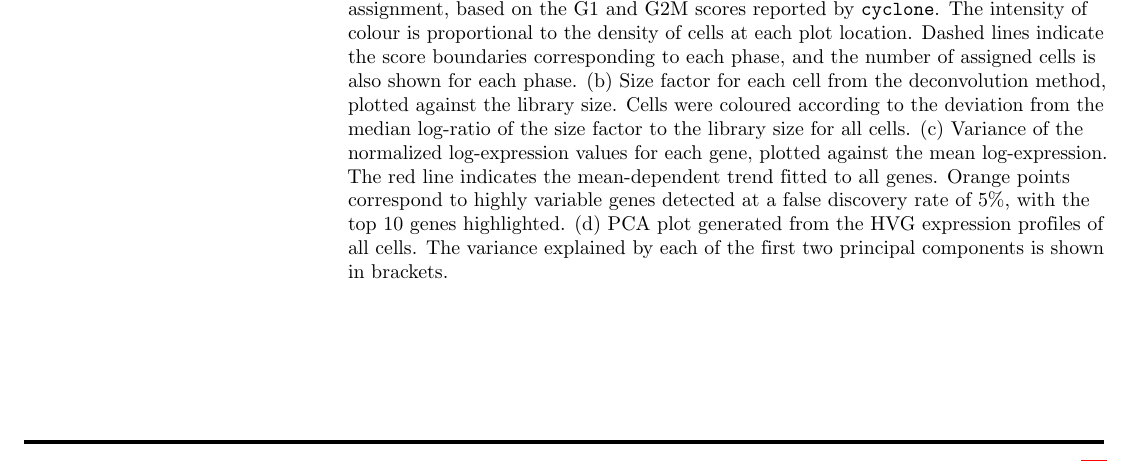
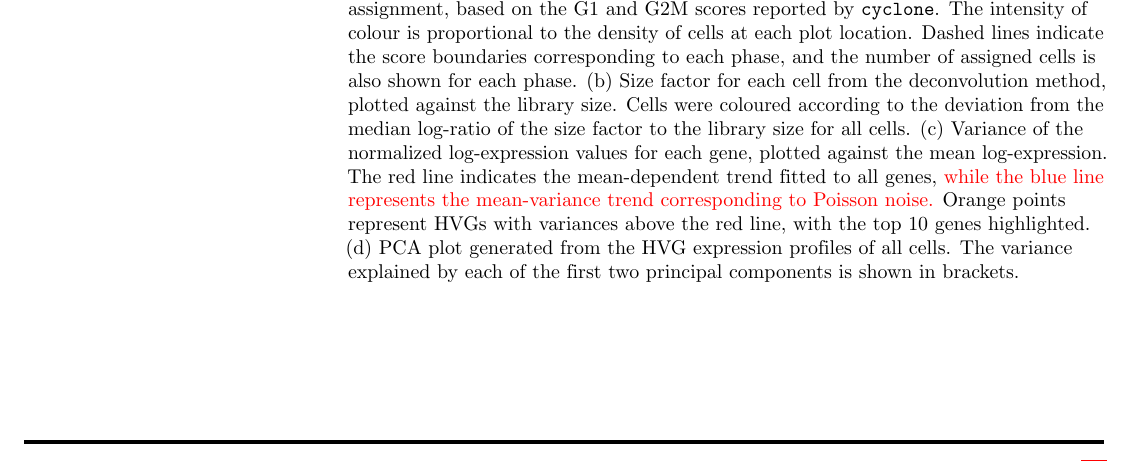
Before and after one commit to LTLA/MatrixEval2017, a LaTeX document (manuscript/description.tex): part of page 15 of 21, cut so that both start at the same text. Compiled offline with pdfLaTeX; a missing bibliography style is replaced by a similar one.

Commit message:
Updated caption for 10X data figure.

```diff
--- a/manuscript/description.tex
+++ b/manuscript/description.tex
@@ -482,8 +482,8 @@ This is consistent with composition effects \cite{robinson2010scaling} caused by
         (b) Size factor for each cell from the deconvolution method, plotted against the library size.
         Cells were coloured according to the deviation from the median log-ratio of the size factor to the library size for all cells.
         (c) Variance of the normalized log-expression values for each gene, plotted against the mean log-expression.
-        The red line indicates the mean-dependent trend fitted to all genes.
-        Orange points correspond to highly variable genes detected at a false discovery rate of 5\%, with the top 10 genes highlighted.
+        The red line indicates the mean-dependent trend fitted to all genes, \revised{while the blue line represents the mean-variance trend corresponding to Poisson noise.}
+        Orange points represent HVGs with variances above the red line, with the top 10 genes highlighted.
         (d) PCA plot generated from the HVG expression profiles of all cells.
         The variance explained by each of the first two principal components is shown in brackets.
     }
```
